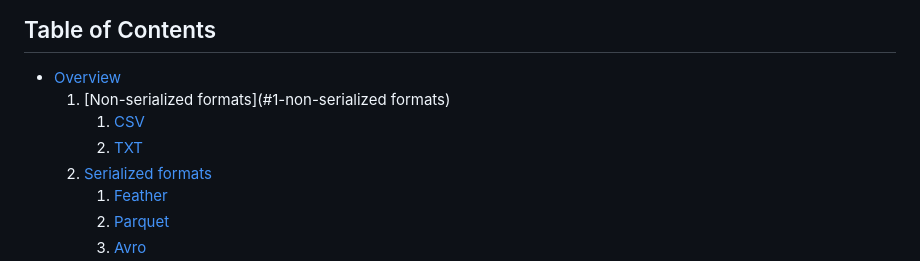
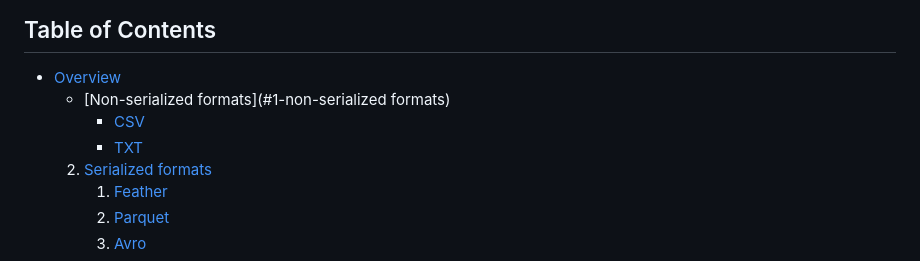
Before and after one commit to sanctum-black/blog, a Markdown page: big-data/6-big-data-file-formats-compared/6-big-data-file-formats-compared-pt-1.md, the part around the change. GitHub-like rendering.

Commit message:
Added indexes to Markdown

```diff
--- a/big-data/6-big-data-file-formats-compared/6-big-data-file-formats-compared-pt-1.md
+++ b/big-data/6-big-data-file-formats-compared/6-big-data-file-formats-compared-pt-1.md
@@ -13,9 +13,9 @@ We'll be using Python scripts which you can get from the [Blog Article Repo](htt
 
 ## Table of Contents
 - [Overview](#overview)
-	1. [Non-serialized formats](#1-non-serialized formats)
-		1. [CSV]()
-		2. [TXT]()
+	- [Non-serialized formats](#1-non-serialized formats)
+		- [CSV]()
+		- [TXT]()
 	2. [Serialized formats]()
 		1. [Feather]()
 		2. [Parquet]()
```
